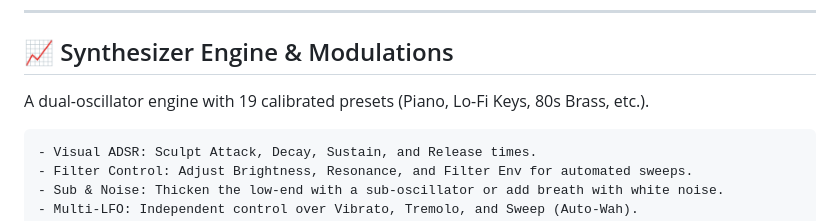
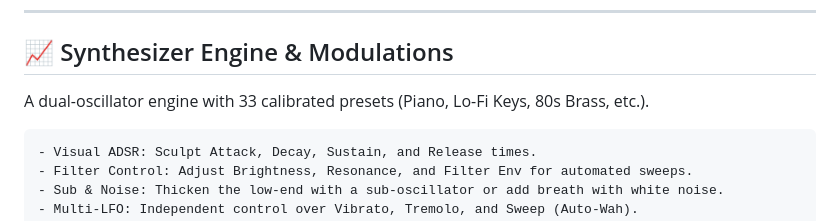
Before and after one commit to cyberchriz/musictools, a Markdown page: README.md, the part around the change. GitHub-like rendering.

Commit message:
Update synthesizer engine presets count to 33

```diff
--- a/README.md
+++ b/README.md
@@ -64,7 +64,7 @@ A built-in workstation for capturing your performance in real-time.
 ---
 ## 📈 Synthesizer Engine & Modulations
 
-A dual-oscillator engine with 19 calibrated presets (Piano, Lo-Fi Keys, 80s Brass, etc.).
+A dual-oscillator engine with 33 calibrated presets (Piano, Lo-Fi Keys, 80s Brass, etc.).
 
     - Visual ADSR: Sculpt Attack, Decay, Sustain, and Release times.
     - Filter Control: Adjust Brightness, Resonance, and Filter Env for automated sweeps.
```
